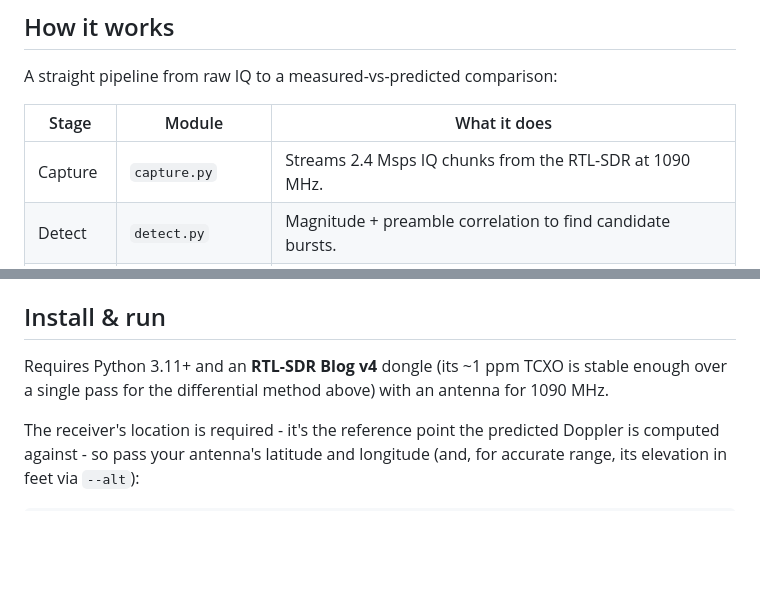
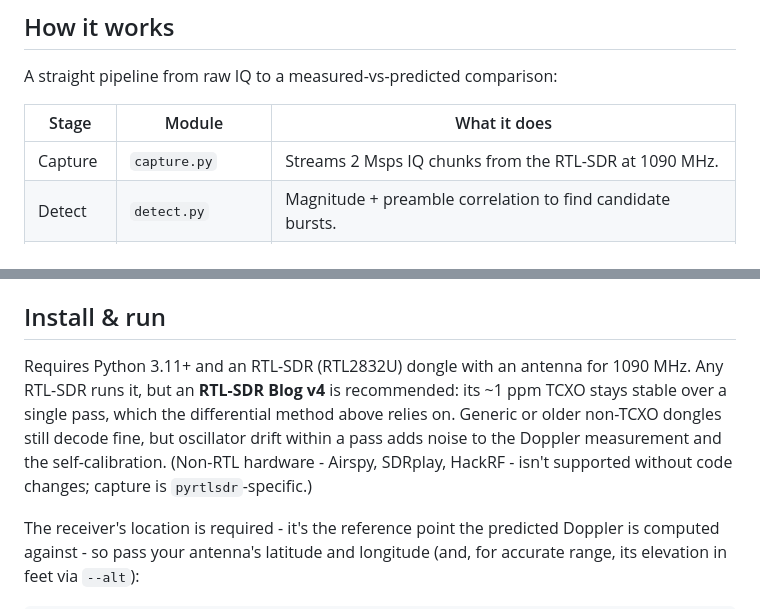
Before and after one commit to coffee-converter/doppler1090, a Markdown page: README.md, 2 parts joined by grey strips. Drawn GitHub-style; blank space fills up the shorter version.

Commit message:
docs: correct sample rate (2 Msps) and clarify SDR hardware support
The How-it-works table said 2.4 Msps but DEFAULT_FS is 2_000_000. And
the install line overstated the hardware requirement: any RTL2832U dongle
runs it; the v4 is a recommendation (TCXO stability), not a hard requirement.

```diff
--- a/README.md
+++ b/README.md
@@ -39,7 +39,7 @@ A straight pipeline from raw IQ to a measured-vs-predicted comparison:
 
 | Stage | Module | What it does |
 |-------|--------|--------------|
-| Capture | `capture.py` | Streams 2.4 Msps IQ chunks from the RTL-SDR at 1090 MHz. |
+| Capture | `capture.py` | Streams 2 Msps IQ chunks from the RTL-SDR at 1090 MHz. |
 | Detect | `detect.py` | Magnitude + preamble correlation to find candidate bursts. |
 | Decode | `decode.py`, `correct.py` | Vectorized PPM demodulation to a bit matrix; Mode S / ADS-B decode with CRC-syndrome error correction. |
 | Estimate | `estimate.py` | Per-burst carrier-frequency offset from the recovered phase. |
@@ -97,8 +97,12 @@ default). The map is a fullscreen "scope"; a left panel and a bottom scrubber fl
 
 ## Install & run
 
-Requires Python 3.11+ and an **RTL-SDR Blog v4** dongle (its ~1 ppm TCXO is stable enough
-over a single pass for the differential method above) with an antenna for 1090 MHz.
+Requires Python 3.11+ and an RTL-SDR (RTL2832U) dongle with an antenna for 1090 MHz. Any
+RTL-SDR runs it, but an **RTL-SDR Blog v4** is recommended: its ~1 ppm TCXO stays stable
+over a single pass, which the differential method above relies on. Generic or older
+non-TCXO dongles still decode fine, but oscillator drift within a pass adds noise to the
+Doppler measurement and the self-calibration. (Non-RTL hardware - Airspy, SDRplay, HackRF -
+isn't supported without code changes; capture is `pyrtlsdr`-specific.)
 
 The receiver's location is required - it's the reference point the predicted Doppler is
 computed against - so pass your antenna's latitude and longitude (and, for accurate range,
```
